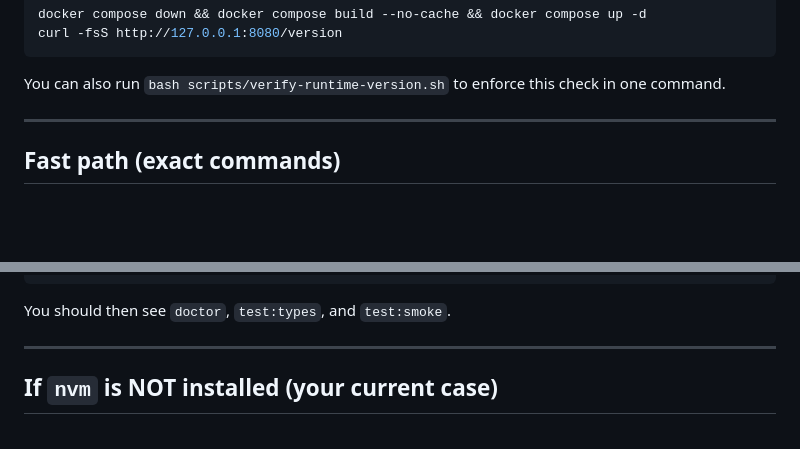
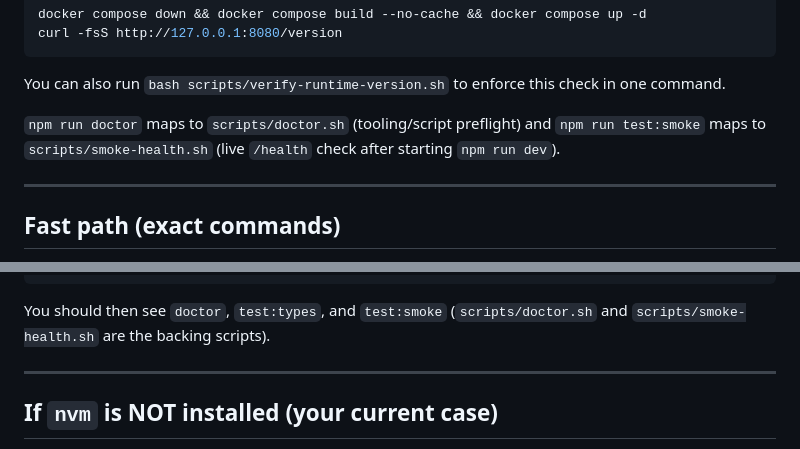
Before and after one commit to Jmx097/lien-automation-v2, a Markdown page: docs/testing-playbook.md, 2 parts joined by grey strips. GitHub-like rendering; blank space fills up the shorter version.

````diff
--- a/docs/testing-playbook.md
+++ b/docs/testing-playbook.md
@@ -19,6 +19,8 @@ curl -fsS http://127.0.0.1:8080/version
 ```
 
 You can also run `bash scripts/verify-runtime-version.sh` to enforce this check in one command.
+
+`npm run doctor` maps to `scripts/doctor.sh` (tooling/script preflight) and `npm run test:smoke` maps to `scripts/smoke-health.sh` (live `/health` check after starting `npm run dev`).
 
 ---
 
@@ -66,7 +68,7 @@ git pull --rebase
 npm run
 ```
 
-You should then see `doctor`, `test:types`, and `test:smoke`.
+You should then see `doctor`, `test:types`, and `test:smoke` (`scripts/doctor.sh` and `scripts/smoke-health.sh` are the backing scripts).
 
 ---
 
````
Also changed, not shown: README.md (+6 -2 lines).
